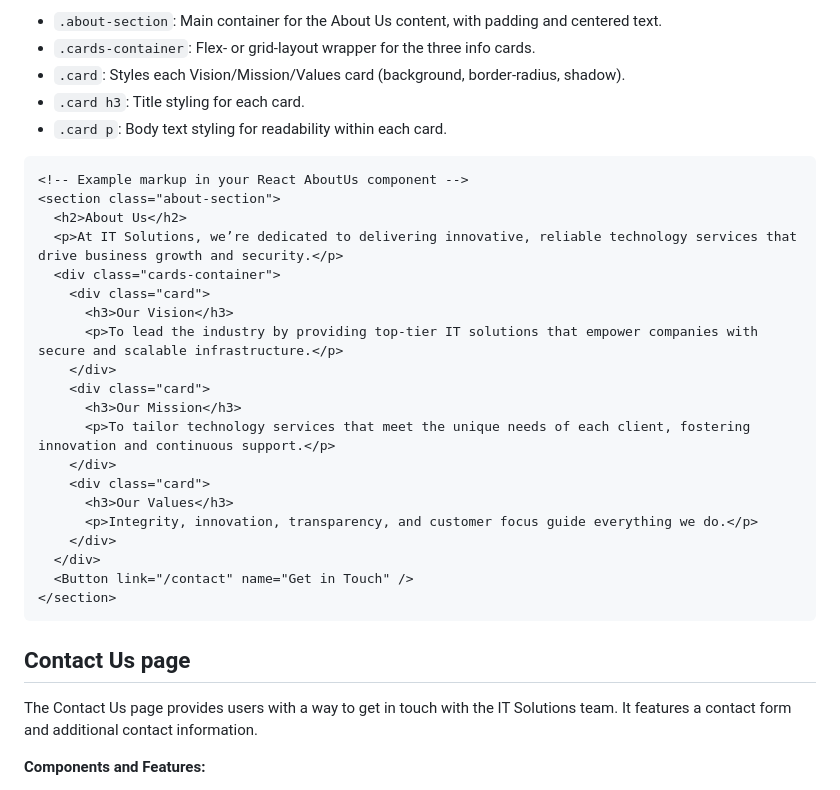
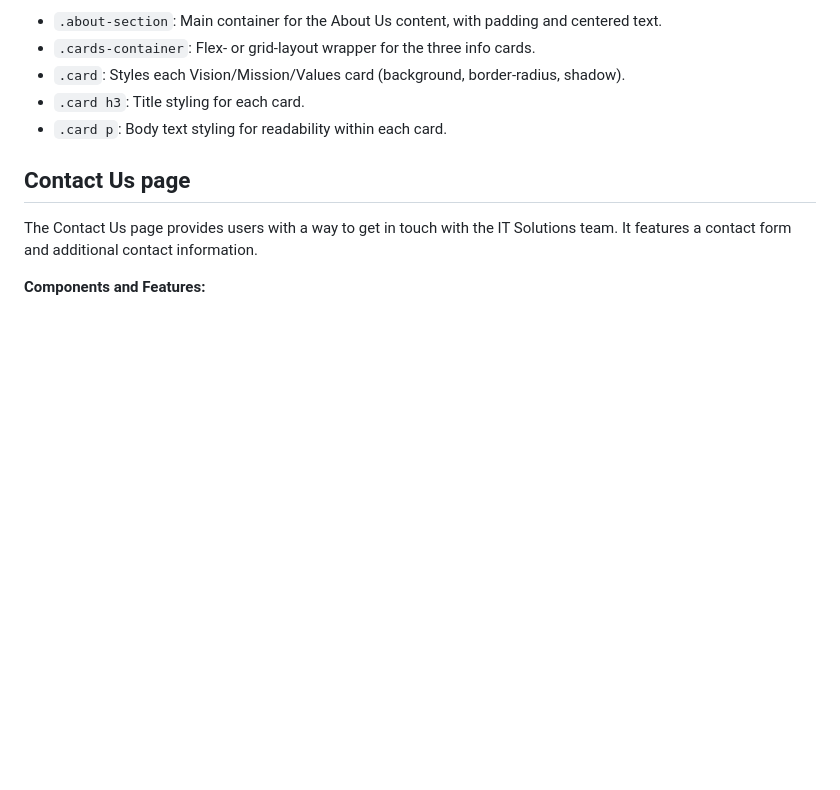
Before and after one commit to raghad-althagafi/Cpit405, a Markdown page: README.md, the part around the change printed below. Drawn GitHub-style; blank space fills up the shorter version.

````diff
--- a/README.md
+++ b/README.md
@@ -151,29 +153,6 @@ To tailor technology services that meet the unique needs of each client, fosteri
   <li><code>.card h3</code>: Title styling for each card.</li>
   <li><code>.card p</code>: Body text styling for readability within each card.</li>
 </ul>
-
-```html
-<!-- Example markup in your React AboutUs component -->
-<section class="about-section">
-  <h2>About Us</h2>
-  <p>At IT Solutions, we’re dedicated to delivering innovative, reliable technology services that drive business growth and security.</p>
-  <div class="cards-container">
-    <div class="card">
-      <h3>Our Vision</h3>
-      <p>To lead the industry by providing top‑tier IT solutions that empower companies with secure and scalable infrastructure.</p>
-    </div>
-    <div class="card">
-      <h3>Our Mission</h3>
-      <p>To tailor technology services that meet the unique needs of each client, fostering innovation and continuous support.</p>
-    </div>
-    <div class="card">
-      <h3>Our Values</h3>
-      <p>Integrity, innovation, transparency, and customer focus guide everything we do.</p>
-    </div>
-  </div>
-  <Button link="/contact" name="Get in Touch" />
-</section>
-```
 
 
 
````
Also changed, not shown: other parts of README.md (+3 -1 lines).
